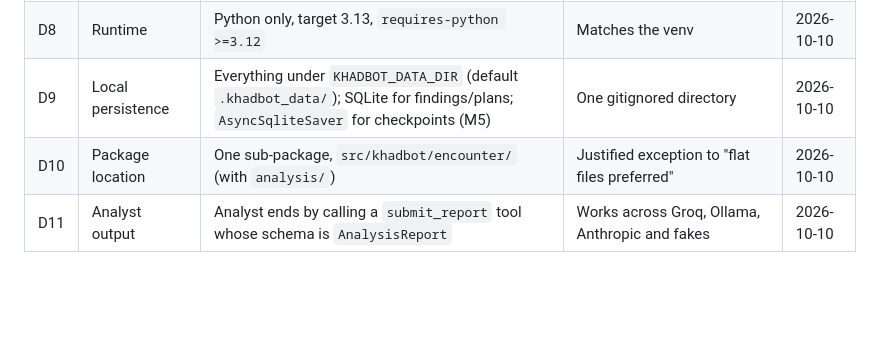
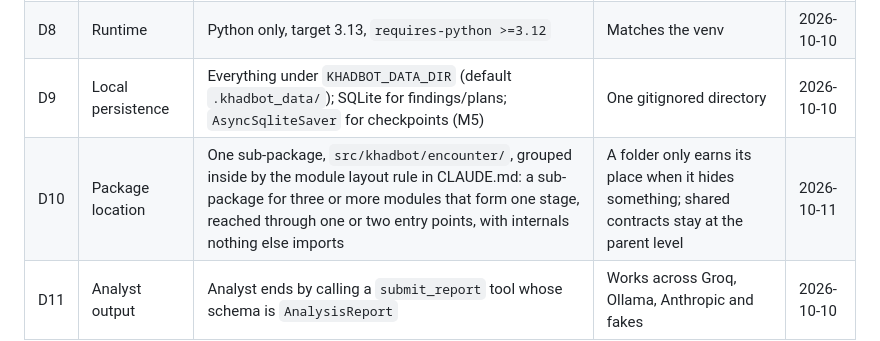
Before and after one commit to TheDastard/KhadBot, a Markdown page: docs/decisions.md, the part around the change. Rendered like a GitHub page; blank space fills up the shorter version.

```diff
--- a/docs/decisions.md
+++ b/docs/decisions.md
@@ -15,7 +15,7 @@ Source plan: <https://claude.ai/artifact/Q45H17JuH5EXK8oz17CzQE> (Encounter Revi
 | D7 | Event store | polars + parquet, one file per pull, behind an `EventStore` protocol (S2 may swap to DuckDB) | Cheap, columnar, no server | 2026-10-10 |
 | D8 | Runtime | Python only, target 3.13, `requires-python >=3.12` | Matches the venv | 2026-10-10 |
 | D9 | Local persistence | Everything under `KHADBOT_DATA_DIR` (default `.khadbot_data/`); SQLite for findings/plans; `AsyncSqliteSaver` for checkpoints (M5) | One gitignored directory | 2026-10-10 |
-| D10 | Package location | One sub-package, `src/khadbot/encounter/` (with `analysis/`) | Justified exception to "flat files preferred" | 2026-10-10 |
+| D10 | Package location | One sub-package, `src/khadbot/encounter/`, grouped inside by the module layout rule in CLAUDE.md: a sub-package for three or more modules that form one stage, reached through one or two entry points, with internals nothing else imports | A folder only earns its place when it hides something; shared contracts stay at the parent level | 2026-10-11 |
 | D11 | Analyst output | Analyst ends by calling a `submit_report` tool whose schema is `AnalysisReport` | Works across Groq, Ollama, Anthropic and fakes | 2026-10-10 |
 
 ## Implementation notes (deviations from the plan text)
```
Also changed, not shown: CLAUDE.md (+4 -1 lines).
